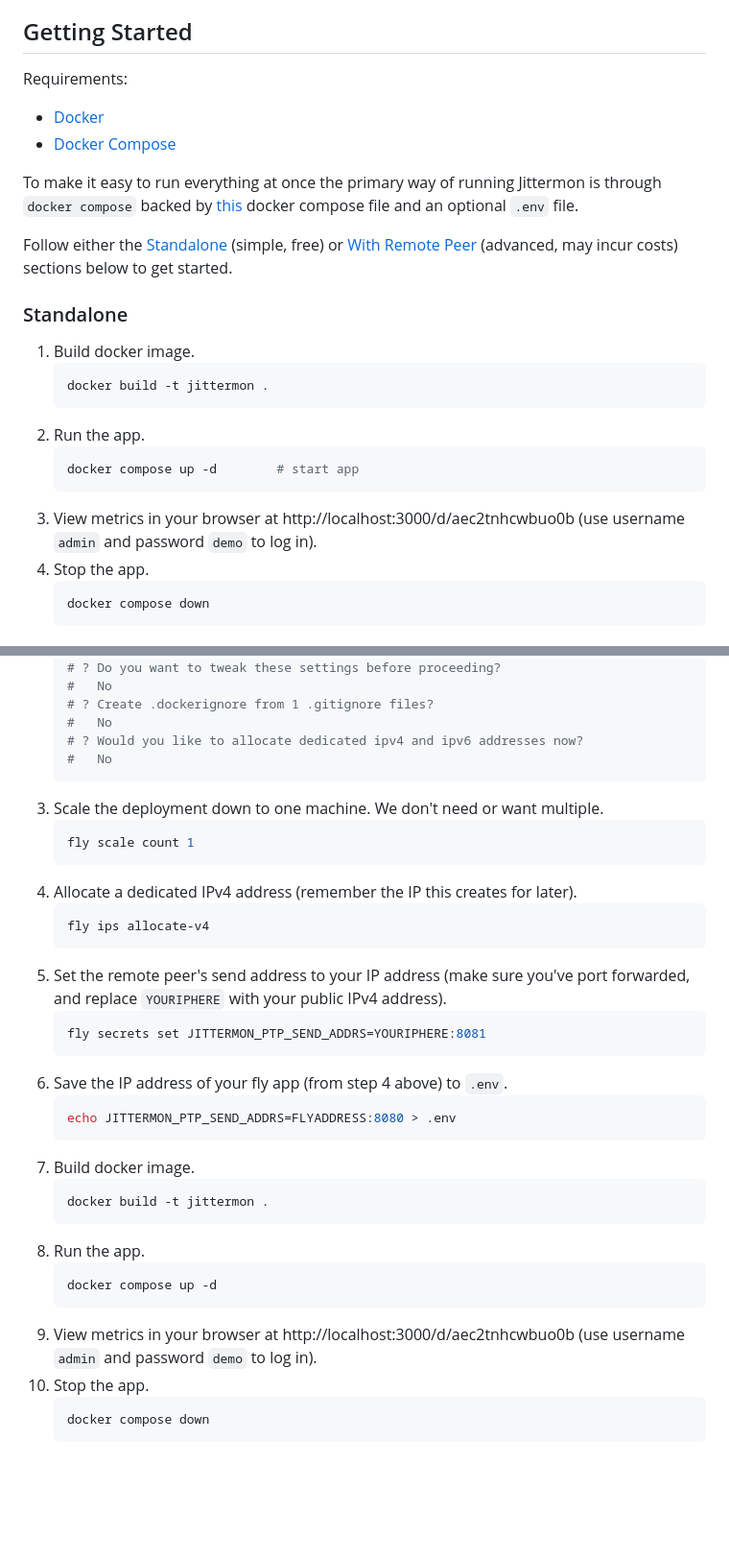
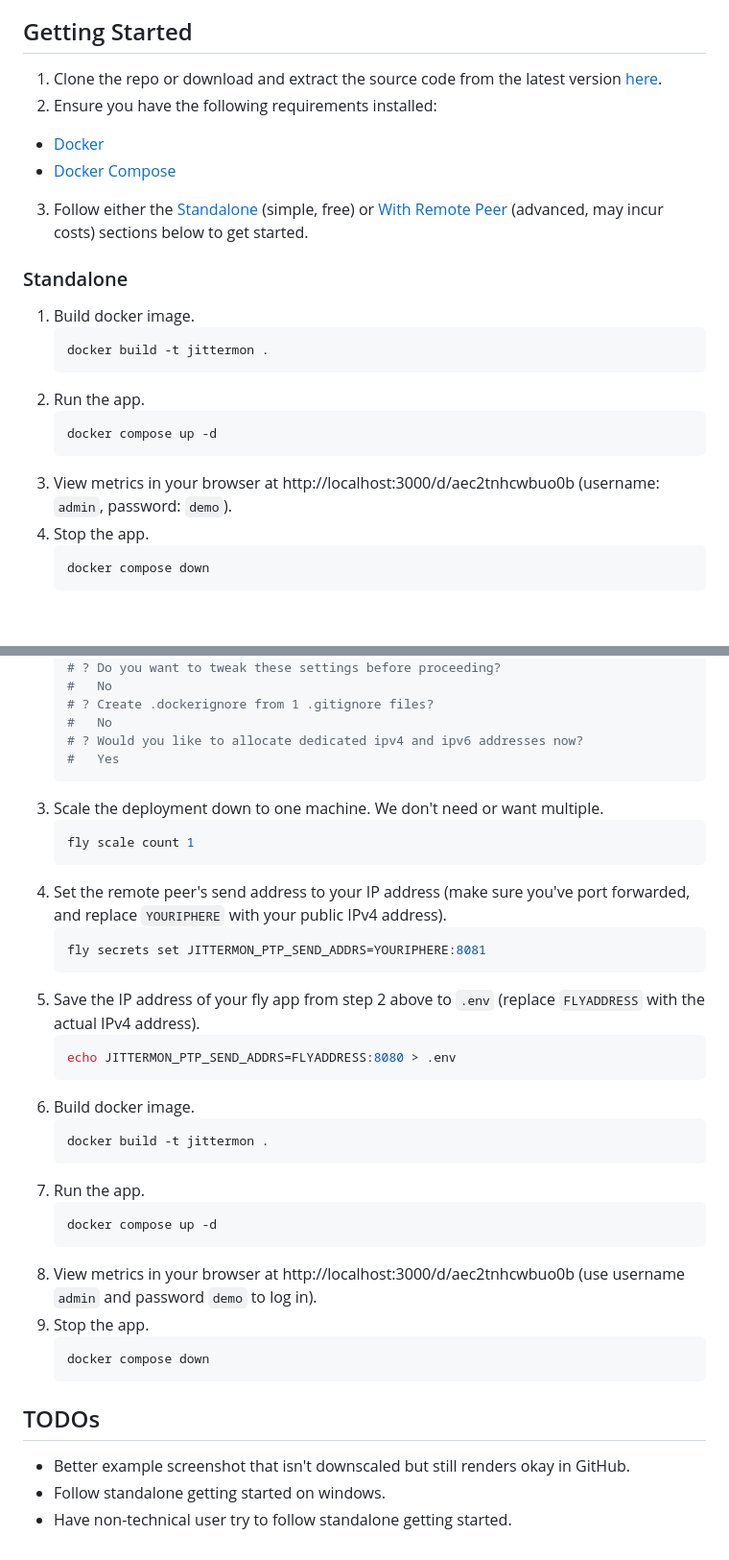
Before and after one commit to wafer-bw/jittermon, a Markdown page: README.md, 2 parts joined by grey strips. Shown at 96% size. GitHub-like rendering; blank space fills up the shorter version.

Commit message:
cleanup & improve readme

````diff
--- a/README.md
+++ b/README.md
@@ -43,17 +43,14 @@ Docker.
 </details>
 
 ## Getting Started
-Requirements:
-- [Docker](https://www.docker.com/get-started/)
-- [Docker Compose](https://docs.docker.com/compose/)
-
-To make it easy to run everything at once the primary way of running Jittermon
-is through `docker compose` backed by [this](./docker-compose.yml) docker
-compose file and an optional `.env` file.
-
-Follow either the [Standalone](#standalone) (simple, free) or
-[With Remote Peer](#with-remote-peer) (advanced, may incur costs) sections below
-to get started.
+1. Clone the repo or download and extract the source code from the latest
+   version [here](https://github.com/wafer-bw/jittermon/releases).
+2. Ensure you have the following requirements installed:
+  - [Docker](https://www.docker.com/get-started/)
+  - [Docker Compose](https://docs.docker.com/compose/)
+3.  Follow either the [Standalone](#standalone) (simple, free) or
+    [With Remote Peer](#with-remote-peer) (advanced, may incur costs) sections below
+    to get started.
 
 ### Standalone
 1. Build docker image.
@@ -62,10 +59,10 @@ to get started.
     ```
 2. Run the app.
     ```sh
-    docker compose up -d        # start app
+    docker compose up -d
     ```
 3. View metrics in your browser at http://localhost:3000/d/aec2tnhcwbuo0b
-   (use username `admin` and password `demo` to log in).
+   (username: `admin`, password: `demo`).
 4. Stop the app.
     ```sh
     docker compose down
@@ -91,36 +88,39 @@ stated [here](https://fly.io/docs/about/pricing/#legacy-free-allowances).
     # ? Create .dockerignore from 1 .gitignore files?
     #   No
     # ? Would you like to allocate dedicated ipv4 and ipv6 addresses now?
-    #   No
+    #   Yes
     ```
 3. Scale the deployment down to one machine. We don't need or want multiple.
     ```sh
     fly scale count 1
     ```
-4. Allocate a dedicated IPv4 address (remember the IP this creates for later).
-    ```sh
-    fly ips allocate-v4
-    ```
-5. Set the remote peer's send address to your IP address (make sure you've port
+4. Set the remote peer's send address to your IP address (make sure you've port
    forwarded, and replace `YOURIPHERE` with your public IPv4 address).
     ```sh
     fly secrets set JITTERMON_PTP_SEND_ADDRS=YOURIPHERE:8081
     ```
-6. Save the IP address of your fly app (from step 4 above) to `.env`.
+5. Save the IP address of your fly app from step 2 above to `.env` (replace
+   `FLYADDRESS` with the actual IPv4 address).
     ```sh
     echo JITTERMON_PTP_SEND_ADDRS=FLYADDRESS:8080 > .env
     ```
-7. Build docker image.
+6. Build docker image.
     ```sh
     docker build -t jittermon .
     ```
-8. Run the app.
+7. Run the app.
     ```sh
     docker compose up -d
     ```
-9. View metrics in your browser at http://localhost:3000/d/aec2tnhcwbuo0b
+8. View metrics in your browser at http://localhost:3000/d/aec2tnhcwbuo0b
    (use username `admin` and password `demo` to log in).
-10. Stop the app.
+9. Stop the app.
     ```sh
     docker compose down
     ```
+
+## TODOs
+- Better example screenshot that isn't downscaled but still renders okay in
+  GitHub.
+- Follow standalone getting started on windows.
+- Have non-technical user try to follow standalone getting started.
````
